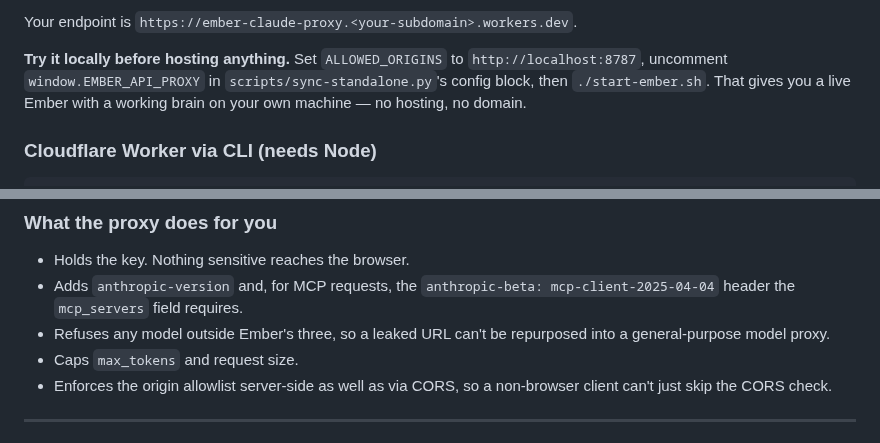
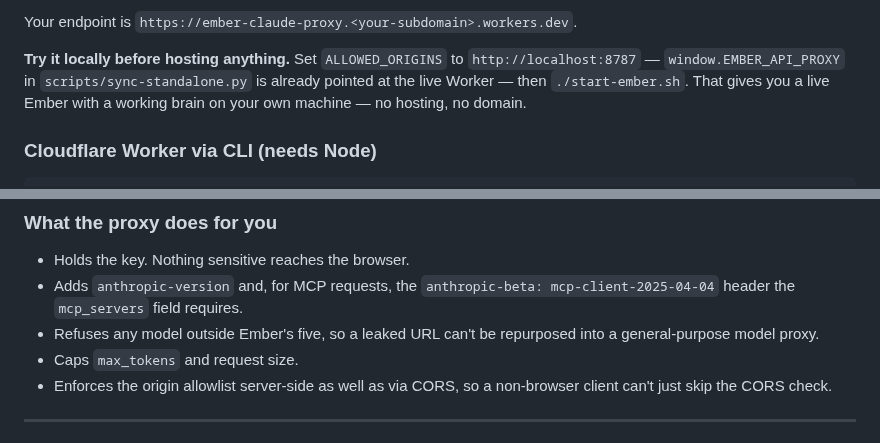
Before and after one commit to baxstarcode/baxstar-ember, a Markdown page: docs/DEPLOY.md, 2 parts joined by grey strips. Drawn GitHub-style.

```diff
--- a/docs/DEPLOY.md
+++ b/docs/DEPLOY.md
@@ -59,8 +59,8 @@ nothing. Everything happens at dash.cloudflare.com.
 Your endpoint is `https://ember-claude-proxy.<your-subdomain>.workers.dev`.
 
 **Try it locally before hosting anything.** Set `ALLOWED_ORIGINS` to
-`http://localhost:8787`, uncomment `window.EMBER_API_PROXY` in
-`scripts/sync-standalone.py`'s config block, then `./start-ember.sh`. That gives you a
+`http://localhost:8787` — `window.EMBER_API_PROXY` in `scripts/sync-standalone.py`
+is already pointed at the live Worker — then `./start-ember.sh`. That gives you a
 live Ember with a working brain on your own machine — no hosting, no domain.
 
 ### Cloudflare Worker via CLI (needs Node)
@@ -93,7 +93,7 @@ handler signature swapped.
 - Holds the key. Nothing sensitive reaches the browser.
 - Adds `anthropic-version` and, for MCP requests, the `anthropic-beta:
   mcp-client-2025-04-04` header the `mcp_servers` field requires.
-- Refuses any model outside Ember's three, so a leaked URL can't be repurposed
+- Refuses any model outside Ember's five, so a leaked URL can't be repurposed
   into a general-purpose model proxy.
 - Caps `max_tokens` and request size.
 - Enforces the origin allowlist server-side as well as via CORS, so a non-browser
```
Also changed, not shown: README.md (+3 -3 lines).
